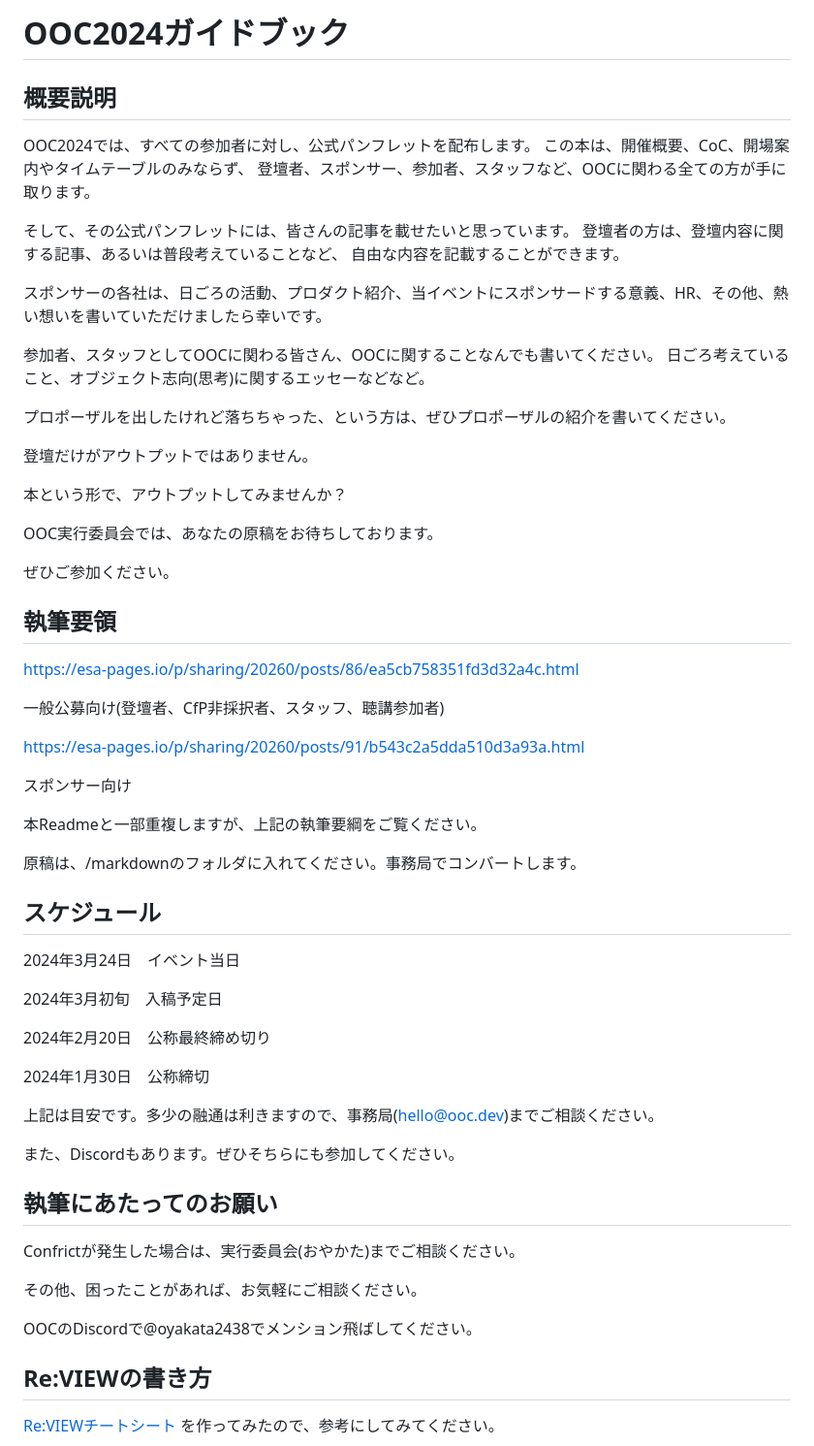
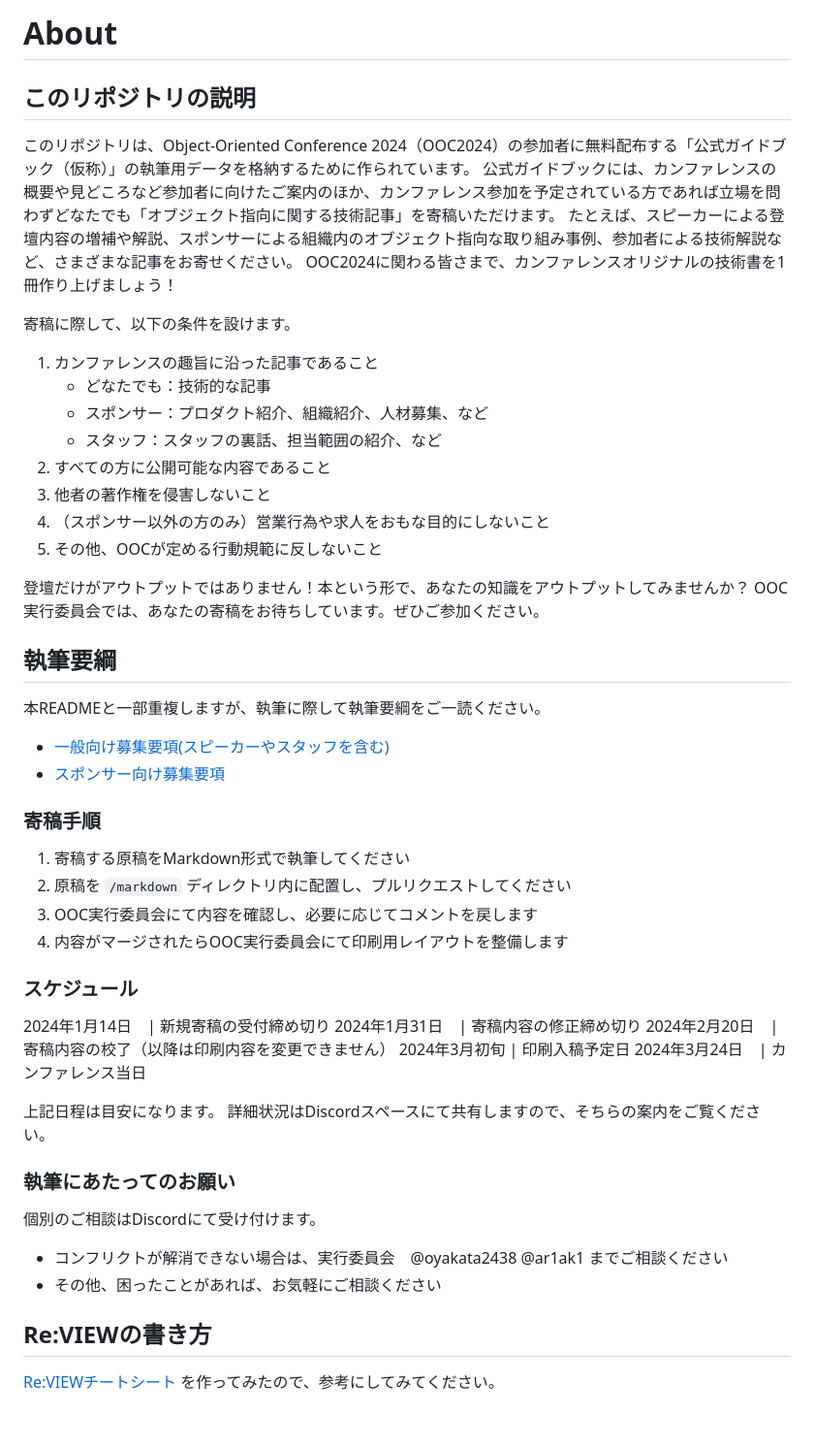
Before and after one commit to ooc-dev/ooc2024_guidebook, a Markdown page: README.md, the part around one of its changes. Shown at 97% size. Rendered like a GitHub page; blank space fills up the shorter version.

```diff
--- a/README.md
+++ b/README.md
@@ -1,65 +1,57 @@
-# OOC2024ガイドブック
+# About
 
-## 概要説明
-OOC2024では、すべての参加者に対し、公式パンフレットを配布します。
-この本は、開催概要、CoC、開場案内やタイムテーブルのみならず、
-登壇者、スポンサー、参加者、スタッフなど、OOCに関わる全ての方が手に取ります。
+## このリポジトリの説明
 
+このリポジトリは、Object-Oriented Conference 2024（OOC2024）の参加者に無料配布する「公式ガイドブック（仮称）」の執筆用データを格納するために作られています。
+公式ガイドブックには、カンファレンスの概要や見どころなど参加者に向けたご案内のほか、カンファレンス参加を予定されている方であれば立場を問わずどなたでも「オブジェクト指向に関する技術記事」を寄稿いただけます。
+たとえば、スピーカーによる登壇内容の増補や解説、スポンサーによる組織内のオブジェクト指向な取り組み事例、参加者による技術解説など、さまざまな記事をお寄せください。
+OOC2024に関わる皆さまで、カンファレンスオリジナルの技術書を1冊作り上げましょう！
 
+寄稿に際して、以下の条件を設けます。
 
-そして、その公式パンフレットには、皆さんの記事を載せたいと思っています。
-登壇者の方は、登壇内容に関する記事、あるいは普段考えていることなど、
-自由な内容を記載することができます。
+1. カンファレンスの趣旨に沿った記事であること
+    - どなたでも：技術的な記事
+    - スポンサー：プロダクト紹介、組織紹介、人材募集、など
+    - スタッフ：スタッフの裏話、担当範囲の紹介、など
+3. すべての方に公開可能な内容であること
+4. 他者の著作権を侵害しないこと
+5. （スポンサー以外の方のみ）営業行為や求人をおもな目的にしないこと
+6. その他、OOCが定める行動規範に反しないこと
 
-スポンサーの各社は、日ごろの活動、プロダクト紹介、当イベントにスポンサードする意義、HR、その他、熱い想いを書いていただけましたら幸いです。
+登壇だけがアウトプットではありません！本という形で、あなたの知識をアウトプットしてみませんか？
+OOC実行委員会では、あなたの寄稿をお待ちしています。ぜひご参加ください。
 
-参加者、スタッフとしてOOCに関わる皆さん、OOCに関することなんでも書いてください。
-日ごろ考えていること、オブジェクト志向(思考)に関するエッセーなどなど。
+## 執筆要綱
 
-プロポーザルを出したけれど落ちちゃった、という方は、ぜひプロポーザルの紹介を書いてください。
+本READMEと一部重複しますが、執筆に際して執筆要綱をご一読ください。
 
-登壇だけがアウトプットではありません。
+- [一般向け募集要項(スピーカーやスタッフを含む)](https://esa-pages.io/p/sharing/20260/posts/86/ea5cb758351fd3d32a4c.html)
+- [スポンサー向け募集要項](https://esa-pages.io/p/sharing/20260/posts/91/b543c2a5dda510d3a93a.html)
 
-本という形で、アウトプットしてみませんか？
+### 寄稿手順
 
-OOC実行委員会では、あなたの原稿をお待ちしております。
+1. 寄稿する原稿をMarkdown形式で執筆してください
+2. 原稿を `/markdown` ディレクトリ内に配置し、プルリクエストしてください
+3. OOC実行委員会にて内容を確認し、必要に応じてコメントを戻します
+4. 内容がマージされたらOOC実行委員会にて印刷用レイアウトを整備します
 
-ぜひご参加ください。
+### スケジュール
 
-## 執筆要領
+2024年1月14日　| 新規寄稿の受付締め切り
+2024年1月31日　| 寄稿内容の修正締め切り
+2024年2月20日　| 寄稿内容の校了（以降は印刷内容を変更できません）
+2024年3月初旬 | 印刷入稿予定日
+2024年3月24日　| カンファレンス当日
 
-https://esa-pages.io/p/sharing/20260/posts/86/ea5cb758351fd3d32a4c.html
+上記日程は目安になります。
+詳細状況はDiscordスペースにて共有しますので、そちらの案内をご覧ください。
 
-一般公募向け(登壇者、CfP非採択者、スタッフ、聴講参加者)
+### 執筆にあたってのお願い
 
-https://esa-pages.io/p/sharing/20260/posts/91/b543c2a5dda510d3a93a.html
+個別のご相談はDiscordにて受け付けます。
 
-スポンサー向け
-
-本Readmeと一部重複しますが、上記の執筆要綱をご覧ください。
-
-
-原稿は、/markdownのフォルダに入れてください。事務局でコンバートします。
-
-## スケジュール
-2024年3月24日　イベント当日
-
-2024年3月初旬　入稿予定日
-
-2024年2月20日　公称最終締め切り
-
-2024年1月30日　公称締切
-
-上記は目安です。多少の融通は利きますので、事務局(hello@ooc.dev)までご相談ください。
-
-また、Discordもあります。ぜひそちらにも参加してください。
-
-## 執筆にあたってのお願い
-Confrictが発生した場合は、実行委員会(おやかた)までご相談ください。
-
-その他、困ったことがあれば、お気軽にご相談ください。
-
-OOCのDiscordで@oyakata2438でメンション飛ばしてください。
+- コンフリクトが解消できない場合は、実行委員会　@oyakata2438 @ar1ak1 までご相談ください
+- その他、困ったことがあれば、お気軽にご相談ください
 
 ## Re:VIEWの書き方
 
```
Also changed, not shown: other parts of README.md (+2 -2 lines).
